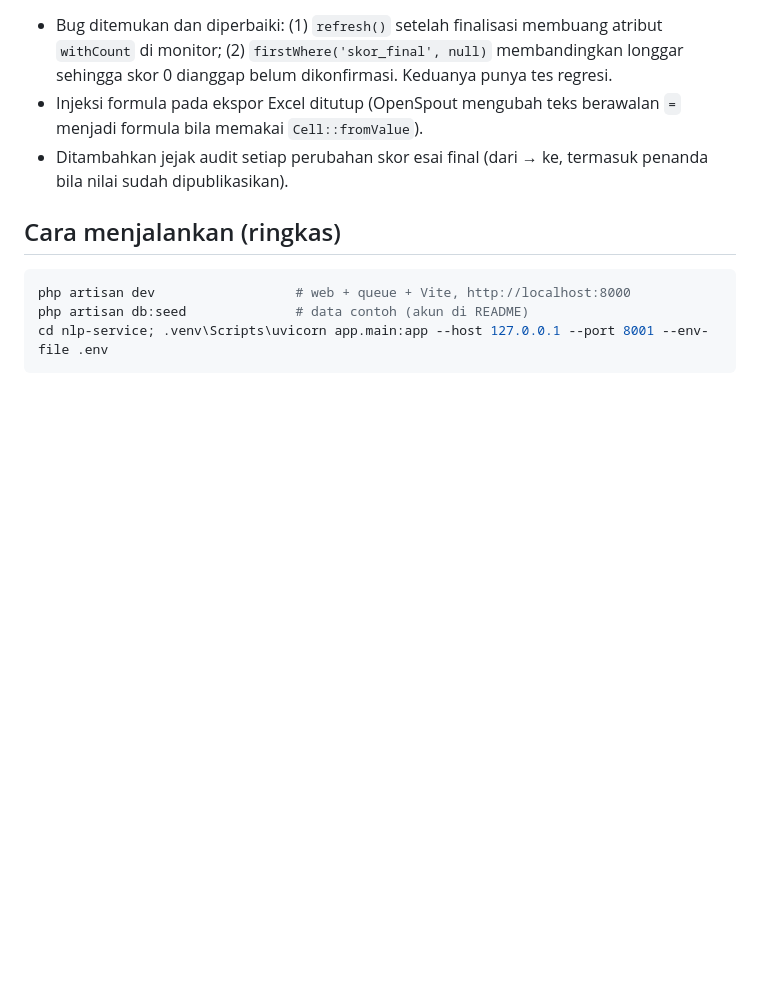
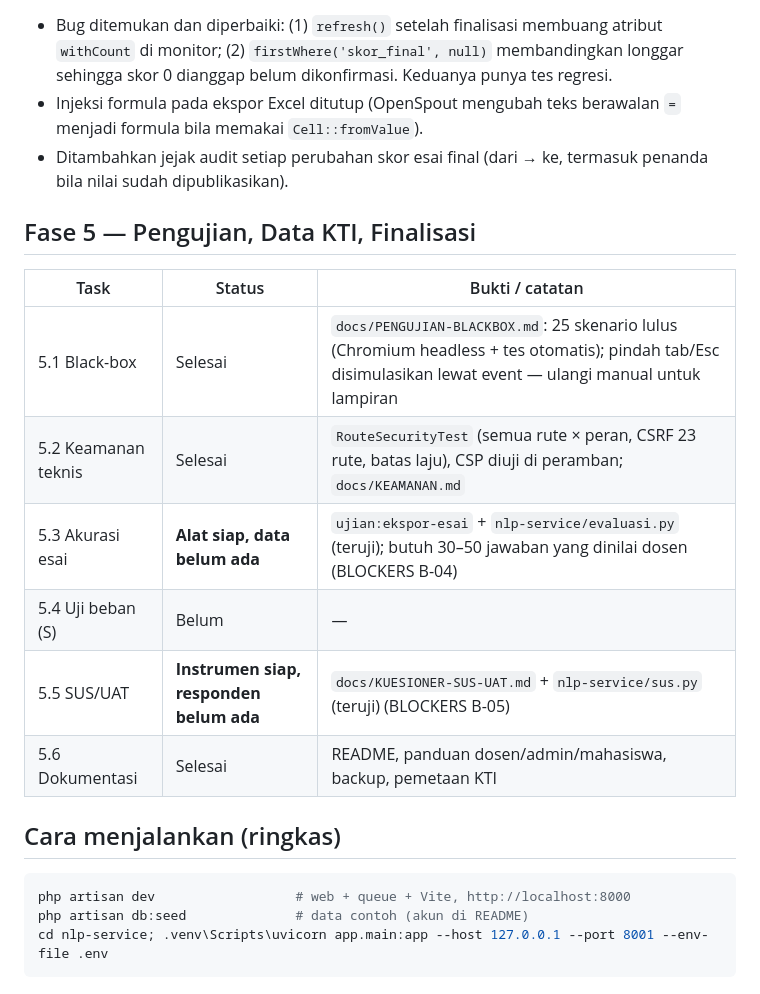
Before and after one commit to MuhammadNur02/examguard-cbt, a Markdown page: PROGRESS.md, the part around the change. Rendered like a GitHub page; blank space fills up the shorter version.

Commit message:
PROGRESS: status Fase 5
Co-Authored-By: Claude Opus 5.5 <noreply@anthropic.com>

````diff
--- a/PROGRESS.md
+++ b/PROGRESS.md
@@ -146,6 +146,17 @@ Menjalankan penilaian esai: layanan NLP (`uvicorn ...`) dan queue worker
 - Ditambahkan jejak audit setiap perubahan skor esai final (dari → ke,
   termasuk penanda bila nilai sudah dipublikasikan).
 
+## Fase 5 — Pengujian, Data KTI, Finalisasi
+
+| Task | Status | Bukti / catatan |
+|---|---|---|
+| 5.1 Black-box | Selesai | `docs/PENGUJIAN-BLACKBOX.md`: 25 skenario lulus (Chromium headless + tes otomatis); pindah tab/Esc disimulasikan lewat event — ulangi manual untuk lampiran |
+| 5.2 Keamanan teknis | Selesai | `RouteSecurityTest` (semua rute × peran, CSRF 23 rute, batas laju), CSP diuji di peramban; `docs/KEAMANAN.md` |
+| 5.3 Akurasi esai | **Alat siap, data belum ada** | `ujian:ekspor-esai` + `nlp-service/evaluasi.py` (teruji); butuh 30–50 jawaban yang dinilai dosen (BLOCKERS B-04) |
+| 5.4 Uji beban (S) | Belum | — |
+| 5.5 SUS/UAT | **Instrumen siap, responden belum ada** | `docs/KUESIONER-SUS-UAT.md` + `nlp-service/sus.py` (teruji) (BLOCKERS B-05) |
+| 5.6 Dokumentasi | Selesai | README, panduan dosen/admin/mahasiswa, backup, pemetaan KTI |
+
 ## Cara menjalankan (ringkas)
 
 ```powershell
````
